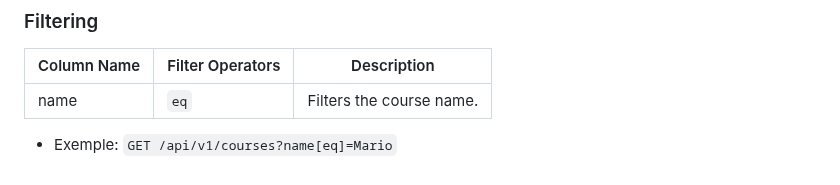
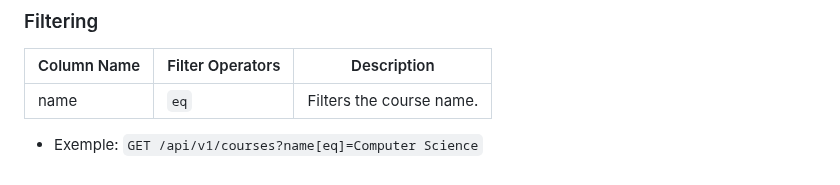
Before and after one commit to diegorezm/school_php, a Markdown page: docs/README.md, the part around the change. Rendered like a GitHub page.

Commit message:
chore: fixing docs

````diff
--- a/docs/README.md
+++ b/docs/README.md
@@ -38,4 +38,4 @@
 | Column Name | Filter Operators | Description |
 |---|---|---|
 | name | `eq` | Filters the course name. |
- - Exemple: ```GET /api/v1/courses?name[eq]=Mario```
+ - Exemple: ```GET /api/v1/courses?name[eq]=Computer Science```
````
